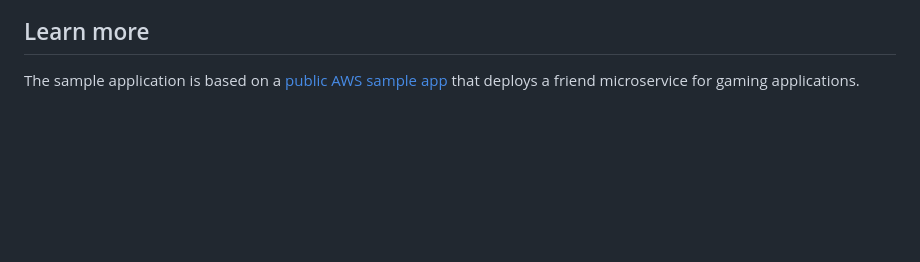
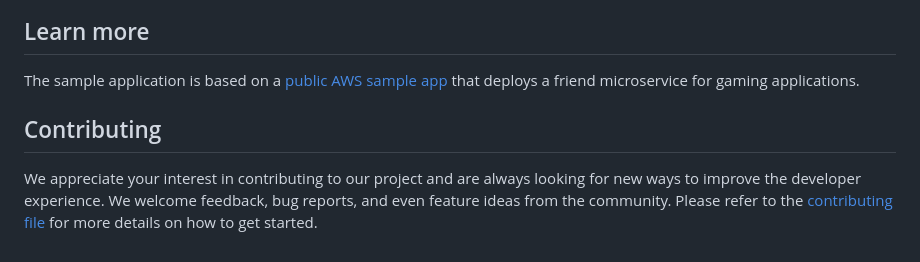
Before and after one commit to aws-samples/friend-microservices, a Markdown page: README.md, the part around the change. GitHub-like rendering; blank space fills up the shorter version.

```diff
--- a/README.md
+++ b/README.md
@@ -108,3 +108,8 @@ Users can adapt this example workflow to run in their own CI environment. LocalS
 ## Learn more
 
 The sample application is based on a [public AWS sample app](https://github.com/aws-samples/friend-microservices) that deploys a friend microservice for gaming applications.
+
+## Contributing
+
+We appreciate your interest in contributing to our project and are always looking for new ways to improve the developer experience. We welcome feedback, bug reports, and even feature ideas from the community.
+Please refer to the [contributing file](CONTRIBUTING.md) for more details on how to get started.
```
